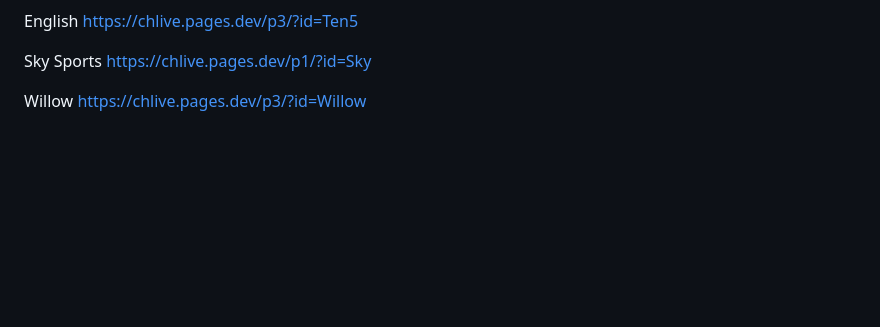
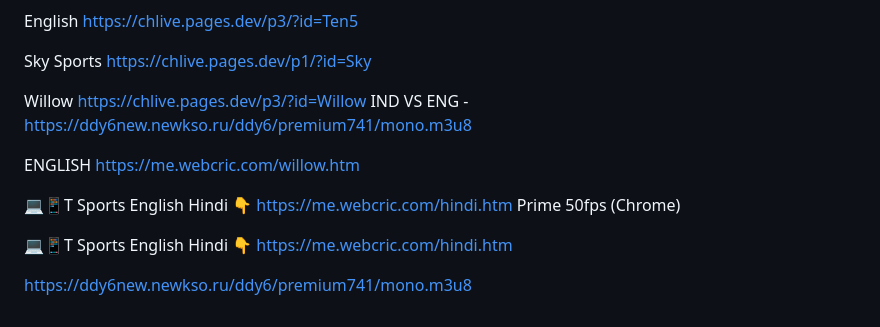
Before and after one commit to ishandutta2007/Cricket__SuperFans, a Markdown page: README.md, the part around the change. Rendered like a GitHub page; blank space fills up the shorter version.

```diff
--- a/README.md
+++ b/README.md
@@ -131,3 +131,20 @@ https://chlive.pages.dev/p1/?id=Sky
 
 Willow
 https://chlive.pages.dev/p3/?id=Willow
+IND VS ENG -
+https://ddy6new.newkso.ru/ddy6/premium741/mono.m3u8
+
+ENGLISH
+https://me.webcric.com/willow.htm
+
+💻📱T Sports English
+Hindi 👇
+https://me.webcric.com/hindi.htm
+Prime 50fps (Chrome)
+
+
+💻📱T Sports English
+Hindi 👇
+https://me.webcric.com/hindi.htm
+
+https://ddy6new.newkso.ru/ddy6/premium741/mono.m3u8
```
